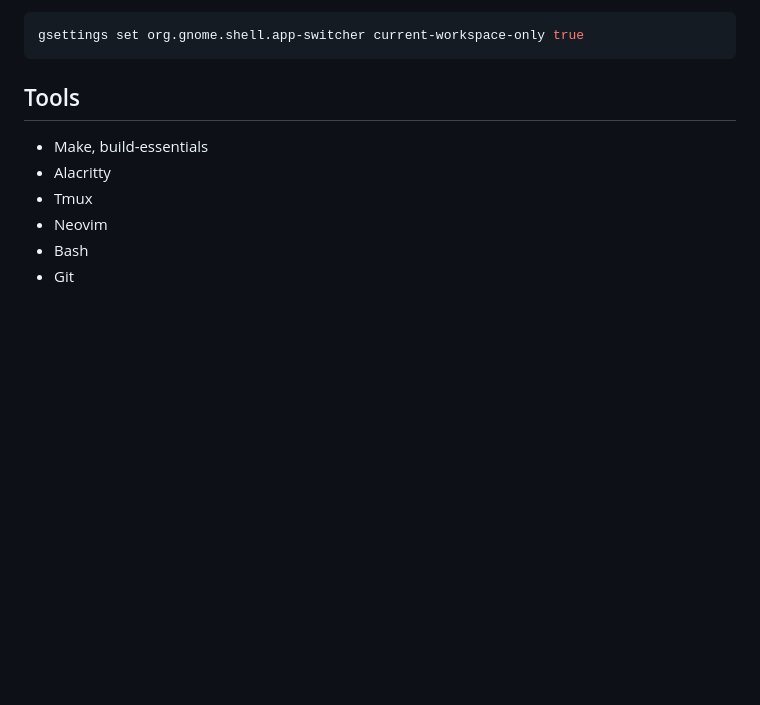
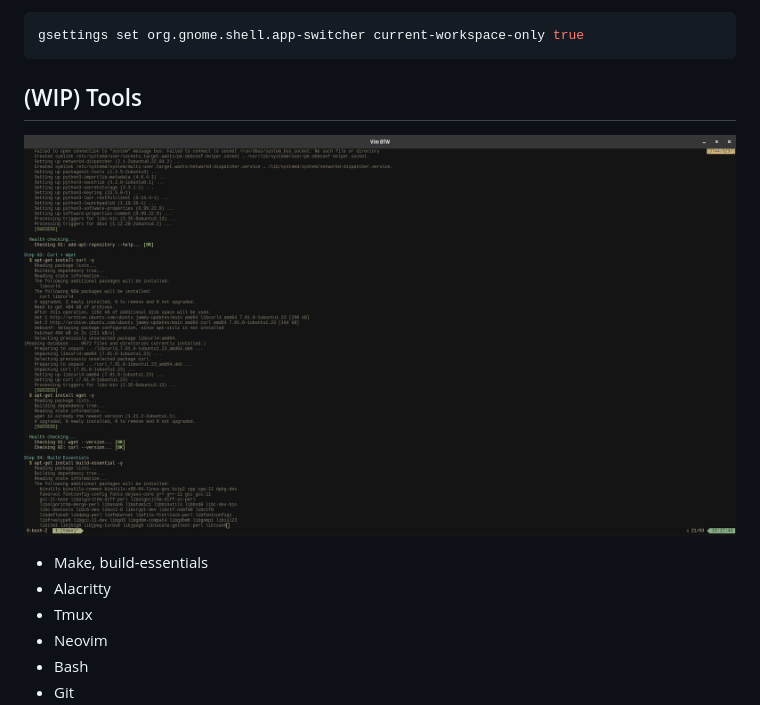
Before and after one commit to marcos-venicius/config-manager, a Markdown page: README.md, the part around the change. Rendered like a GitHub page; pictures changed too: images/config-manager-install.png (added); blank space fills up the shorter version.

Commit message:
add example image

````diff
--- a/README.md
+++ b/README.md
@@ -28,7 +28,9 @@ Make the OS show only apps in current workspace when pressing <kbd>ALT + TAB</kb
 gsettings set org.gnome.shell.app-switcher current-workspace-only true
 ```
 
-## Tools
+## (WIP) Tools
+
+![](./images/config-manager-install.png)
 
 - Make, build-essentials
 - Alacritty
````
